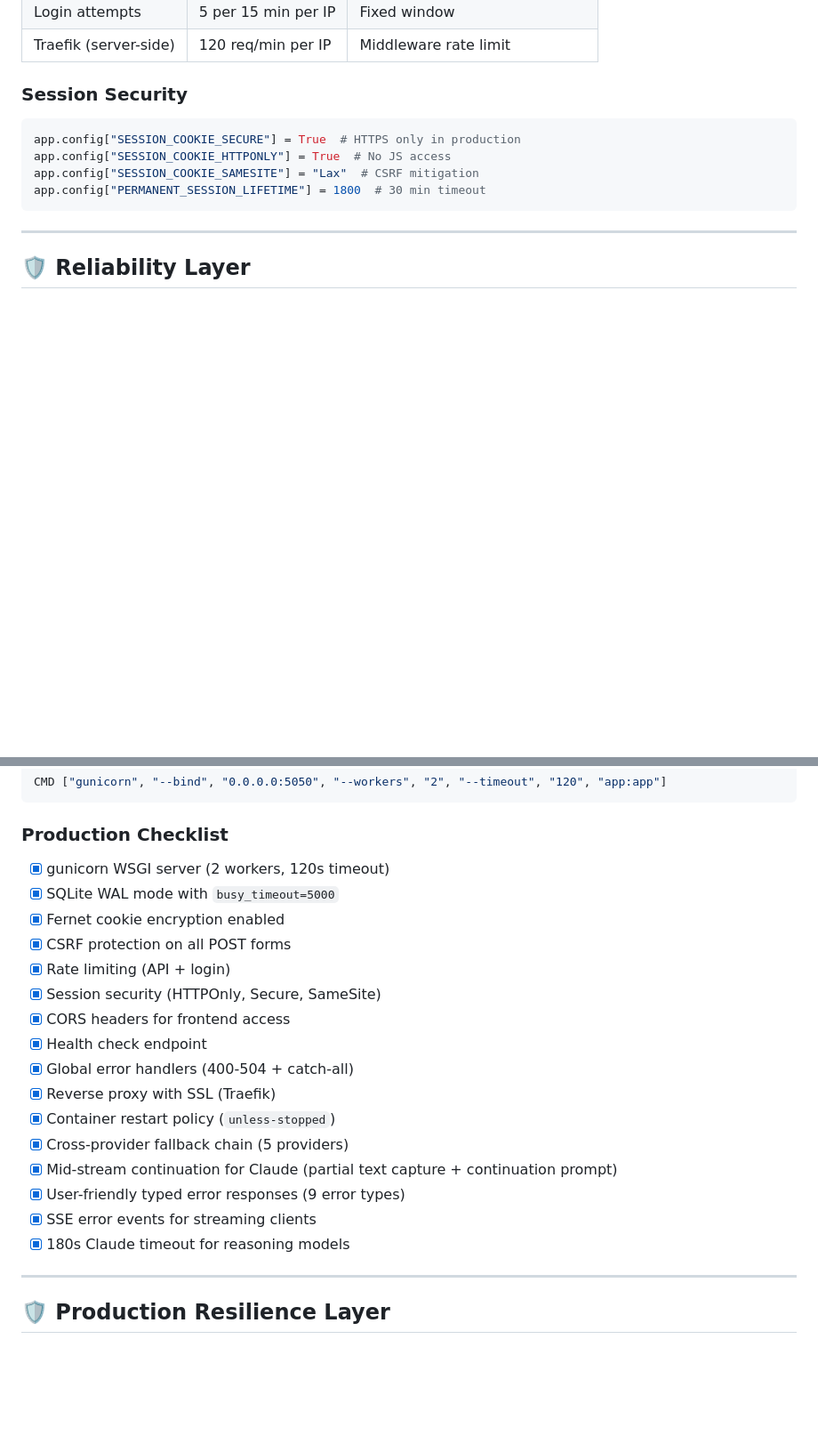
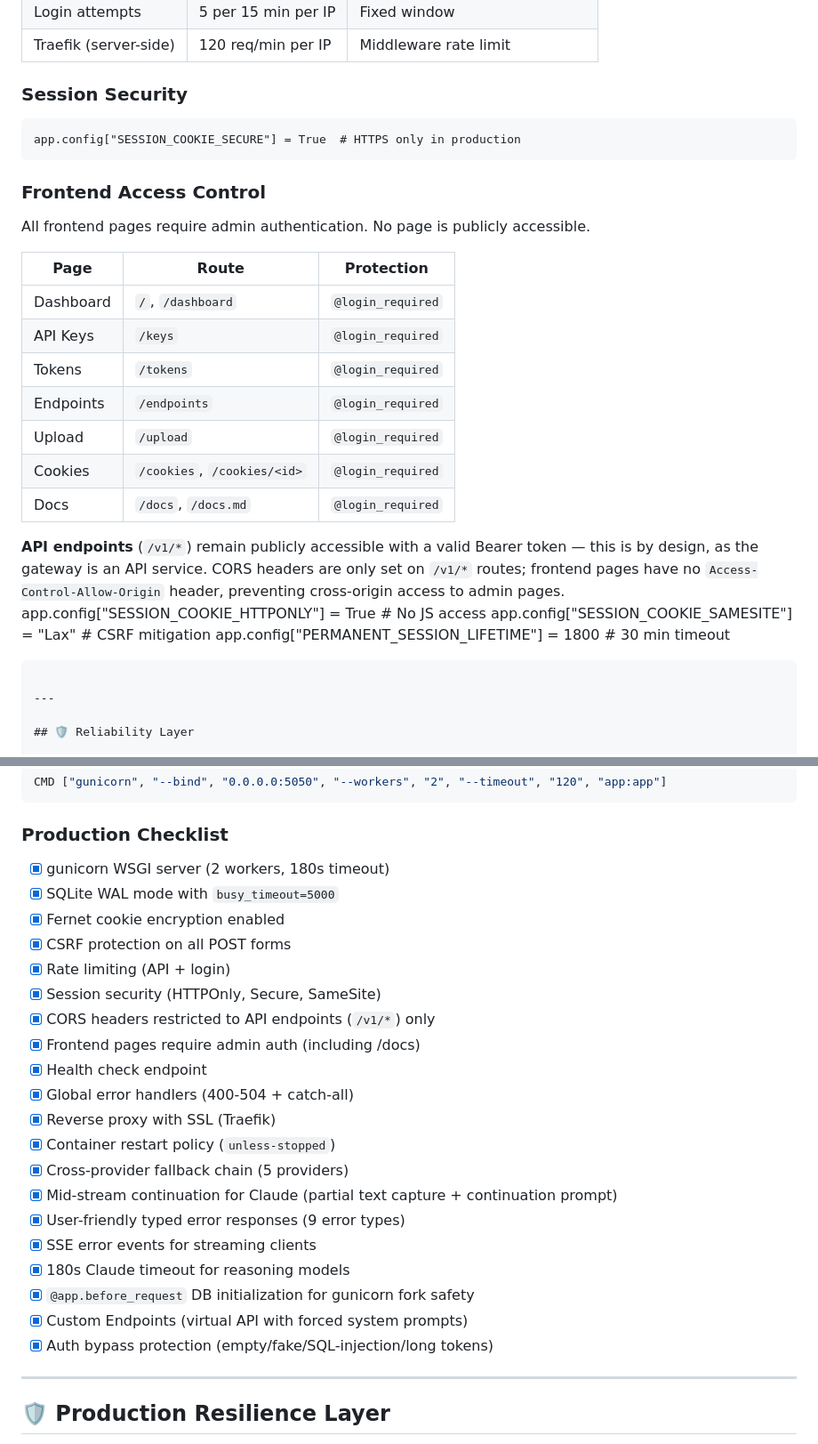
Before and after one commit to MahmoudAtteyya/aicookies, a Markdown page: README.md, 2 parts joined by grey strips. Shown at 89% size. GitHub-like rendering; blank space fills up the shorter version.

Commit message:
docs: enterprise security hardening — frontend access control, CORS restriction, production checklist update

````diff
--- a/README.md
+++ b/README.md
@@ -685,8 +685,25 @@ All POST forms require a CSRF token injected via Jinja context processor:
 
 ### Session Security
 
-```python
+```
 app.config["SESSION_COOKIE_SECURE"] = True  # HTTPS only in production
+```
+
+### Frontend Access Control
+
+All frontend pages require admin authentication. No page is publicly accessible.
+
+| Page | Route | Protection |
+|------|-------|------------|
+| Dashboard | `/`, `/dashboard` | `@login_required` |
+| API Keys | `/keys` | `@login_required` |
+| Tokens | `/tokens` | `@login_required` |
+| Endpoints | `/endpoints` | `@login_required` |
+| Upload | `/upload` | `@login_required` |
+| Cookies | `/cookies`, `/cookies/<id>` | `@login_required` |
+| Docs | `/docs`, `/docs.md` | `@login_required` |
+
+**API endpoints** (`/v1/*`) remain publicly accessible with a valid Bearer token — this is by design, as the gateway is an API service. CORS headers are only set on `/v1/*` routes; frontend pages have no `Access-Control-Allow-Origin` header, preventing cross-origin access to admin pages.
 app.config["SESSION_COOKIE_HTTPONLY"] = True  # No JS access
 app.config["SESSION_COOKIE_SAMESITE"] = "Lax"  # CSRF mitigation
 app.config["PERMANENT_SESSION_LIFETIME"] = 1800  # 30 min timeout
@@ -980,13 +997,14 @@ CMD ["gunicorn", "--bind", "0.0.0.0:5050", "--workers", "2", "--timeout", "120",
 
 ### Production Checklist
 
-- [x] gunicorn WSGI server (2 workers, 120s timeout)
+- [x] gunicorn WSGI server (2 workers, 180s timeout)
 - [x] SQLite WAL mode with `busy_timeout=5000`
 - [x] Fernet cookie encryption enabled
 - [x] CSRF protection on all POST forms
 - [x] Rate limiting (API + login)
 - [x] Session security (HTTPOnly, Secure, SameSite)
-- [x] CORS headers for frontend access
+- [x] CORS headers restricted to API endpoints (`/v1/*`) only
+- [x] Frontend pages require admin auth (including /docs)
 - [x] Health check endpoint
 - [x] Global error handlers (400-504 + catch-all)
 - [x] Reverse proxy with SSL (Traefik)
@@ -996,6 +1014,9 @@ CMD ["gunicorn", "--bind", "0.0.0.0:5050", "--workers", "2", "--timeout", "120",
 - [x] User-friendly typed error responses (9 error types)
 - [x] SSE error events for streaming clients
 - [x] 180s Claude timeout for reasoning models
+- [x] `@app.before_request` DB initialization for gunicorn fork safety
+- [x] Custom Endpoints (virtual API with forced system prompts)
+- [x] Auth bypass protection (empty/fake/SQL-injection/long tokens)
 
 ---
 
````
